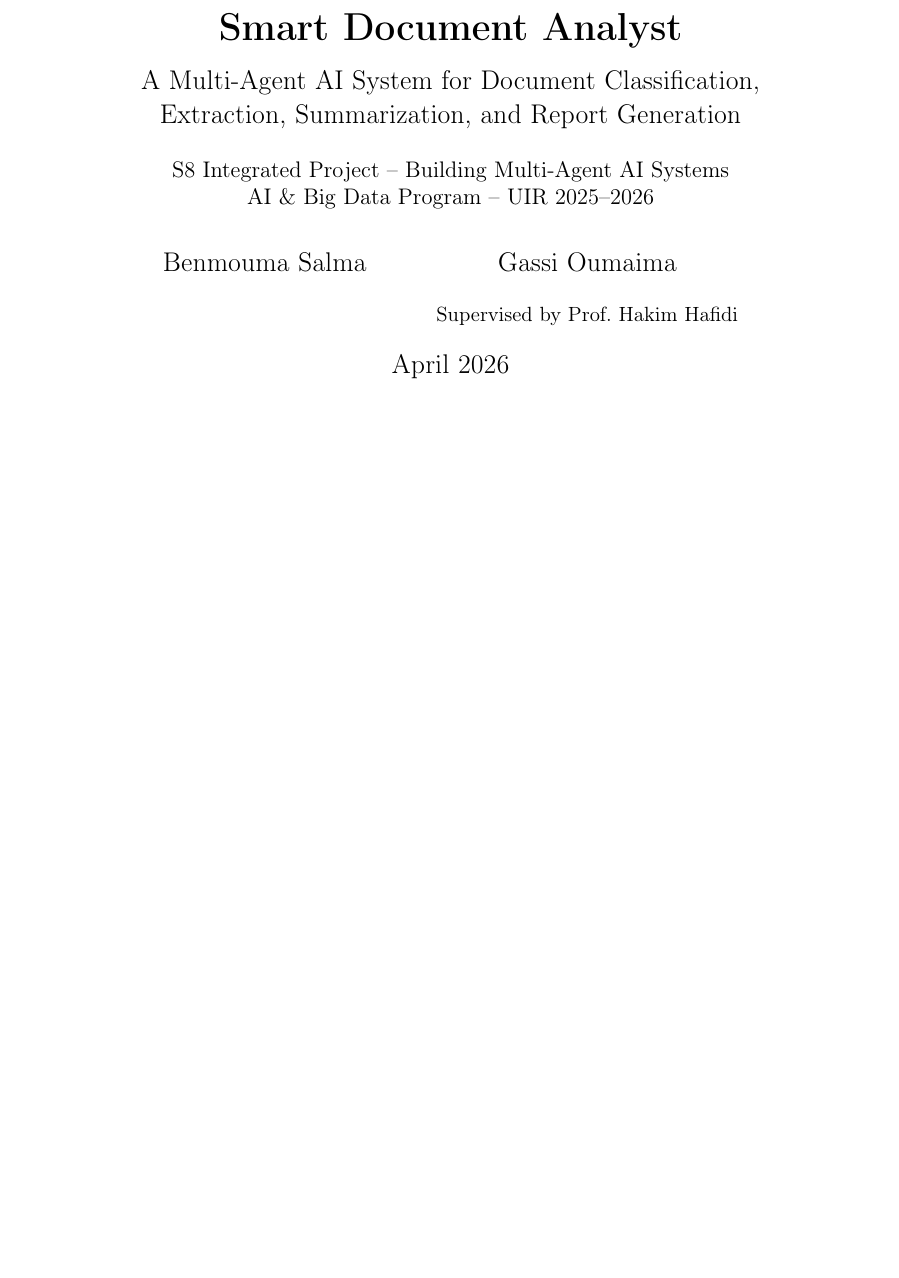
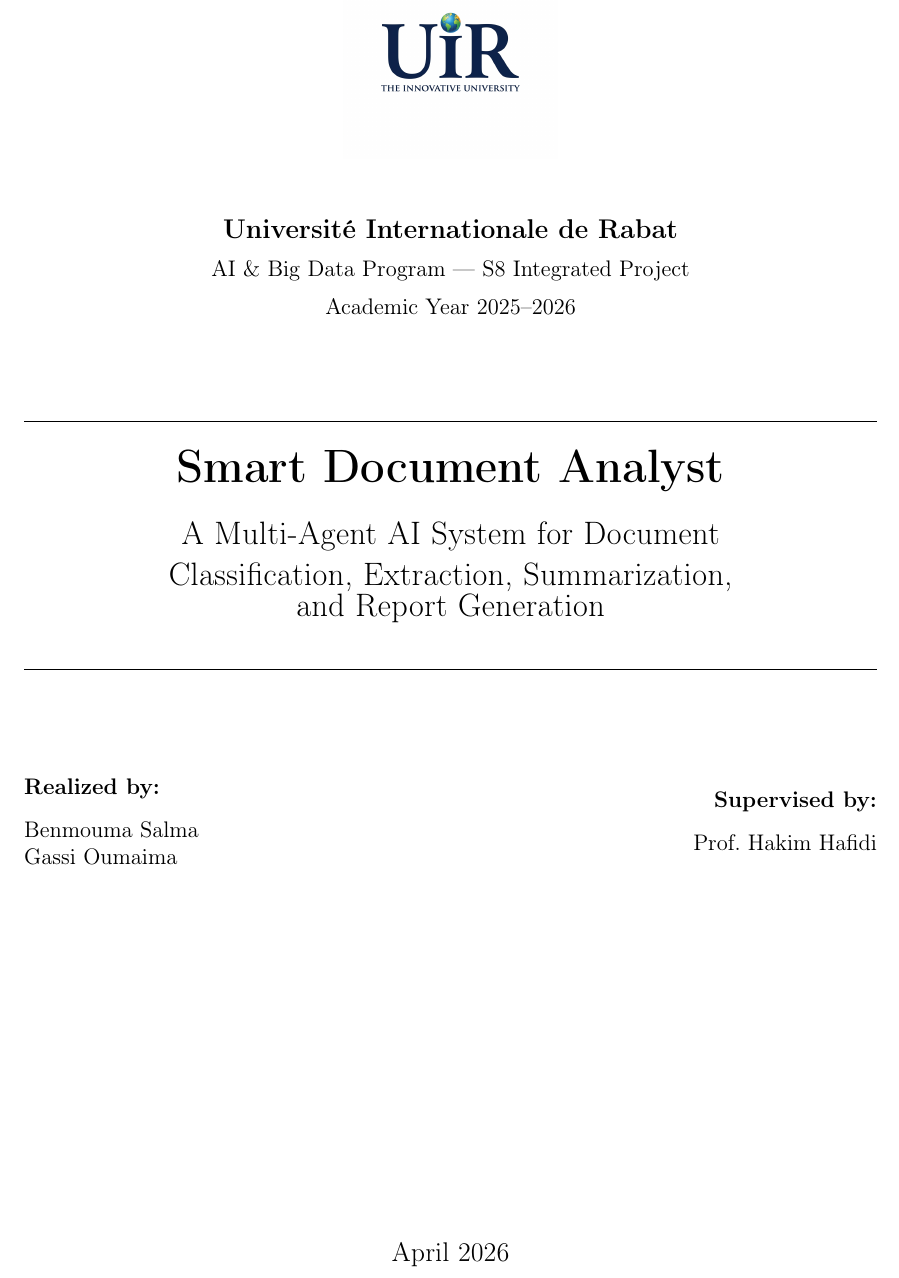
Before and after one commit to OumaimaGassi/smart-document-analyst, a LaTeX paper (report/report.tex): part of page 1 of 11 before the commit and part of page 1 of 12 after it, cut at the place of the change, the shorter picture padded with empty space. Compiled offline with pdfLaTeX.

Commit message:
docs: compile LaTeX report and add UIR logo

```diff
--- a/report/report.tex
+++ b/report/report.tex
@@ -39,6 +39,3 @@
 \lhead{UIR -- S8 Integrated Project}
 \rfoot{Page \thepage}
 
-\title{
-    \vspace{-1cm}
-    \textbf{Smart Document Analyst}\\[0.3cm]
@@ -48,14 +42,40 @@
-    AI \& Big Data Program -- UIR 2025--2026
-}
-\author{
-    Benmouma Salma \and Gassi Oumaima\\[0.3cm]
-    \small Supervised by Prof.\ Hakim Hafidi
-}
-\date{April 2026}
+\begin{document}
 
-\begin{document}
-\maketitle
-\thispagestyle{empty}
+% ============ Custom Title Page ============
+\begin{titlepage}
+\centering
+
+\includegraphics[width=4cm]{uir_logo.png}\\[1cm]
+
+{\large \textbf{Université Internationale de Rabat}}\\[0.2cm]
+{\normalsize AI \& Big Data Program --- S8 Integrated Project}\\[0.2cm]
+{\normalsize Academic Year 2025--2026}\\[1.5cm]
+
+\rule{\textwidth}{0.5pt}\\[0.5cm]
+{\Huge \textbf{Smart Document Analyst}}\\[0.4cm]
+{\Large A Multi-Agent AI System for Document\\Classification, Extraction, Summarization,\\and Report Generation}\\[0.5cm]
+\rule{\textwidth}{0.5pt}\\[2cm]
+
+\begin{minipage}{0.45\textwidth}
+\begin{flushleft}
+\textbf{Realized by:}\\[0.3cm]
+Benmouma Salma\\
+Gassi Oumaima
+\end{flushleft}
+\end{minipage}
+\hfill
+\begin{minipage}{0.45\textwidth}
+\begin{flushright}
+\textbf{Supervised by:}\\[0.3cm]
+Prof.\ Hakim Hafidi
+\end{flushright}
+\end{minipage}
+
+\vfill
+{\large April 2026}
+
+\end{titlepage}
+
 
 \begin{abstract}
 This report presents the design, implementation, and evaluation of a multi-agent AI system for automated document analysis. The system employs three specialist agents orchestrated by CrewAI to classify documents using a CNN deep learning model, extract and summarize text content, and generate structured analysis reports. A fine-tuned ResNet-18 model trained on the RVL-CDIP dataset achieves 85.62\% test accuracy across 8 document classes. The system includes a human-in-the-loop checkpoint, comprehensive error handling, and JSON-based action logging. This report details the architectural decisions, model training, agent design, and evaluation results.
```
Also changed, not shown: report/report.pdf (added), report/uir_logo.png (added), report/report.tex (3 more changed lines).
